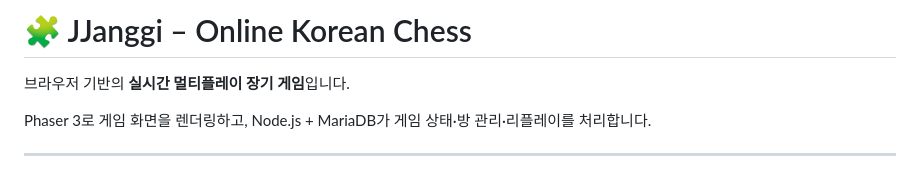
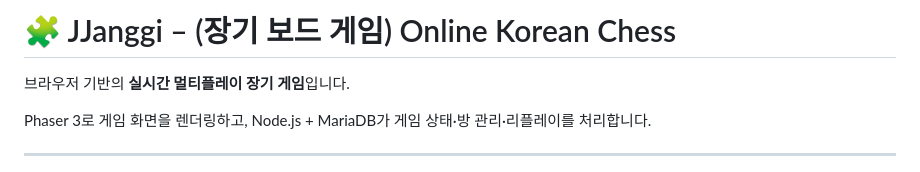
Before and after one commit to yunsuper/Jjanggi-Board-Game, a Markdown page: README.md, the part around the change. Rendered like a GitHub page.

```diff
--- a/README.md
+++ b/README.md
@@ -1,4 +1,4 @@
-# 🧩 JJanggi – Online Korean Chess
+# 🧩 JJanggi – (장기 보드 게임) Online Korean Chess
 
 브라우저 기반의 **실시간 멀티플레이 장기 게임**입니다.
 
```
